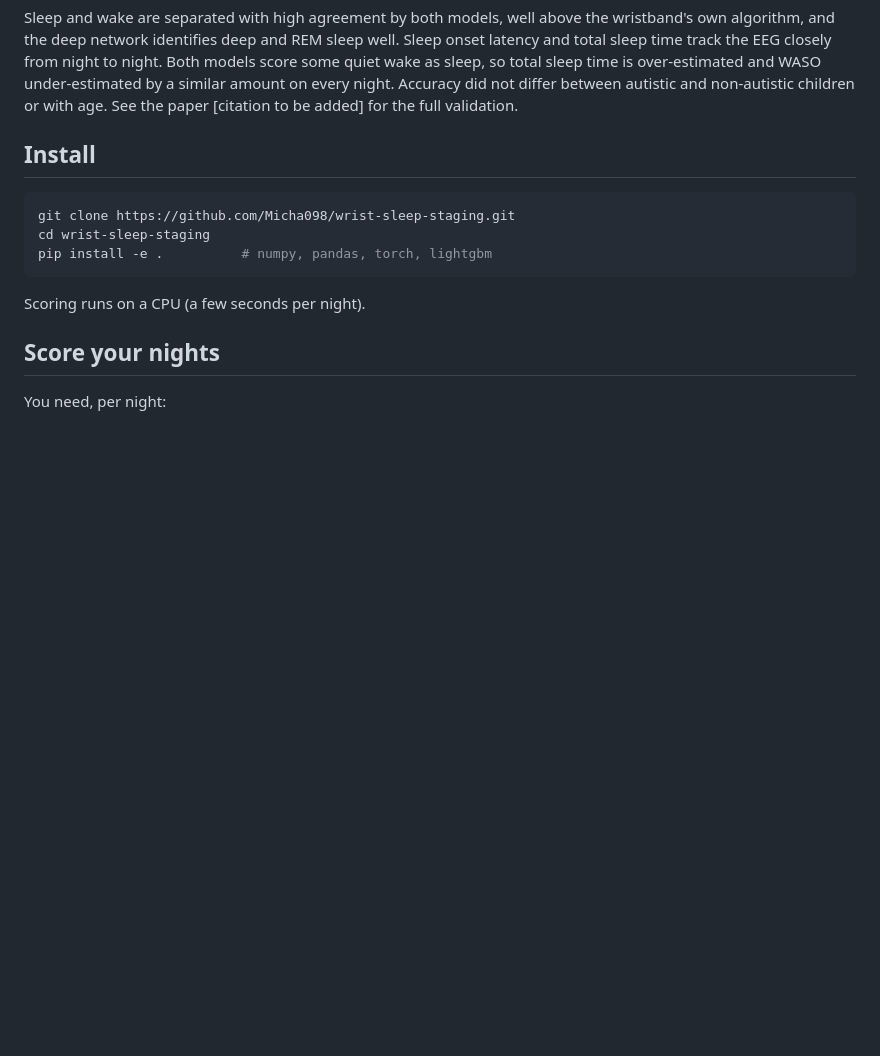
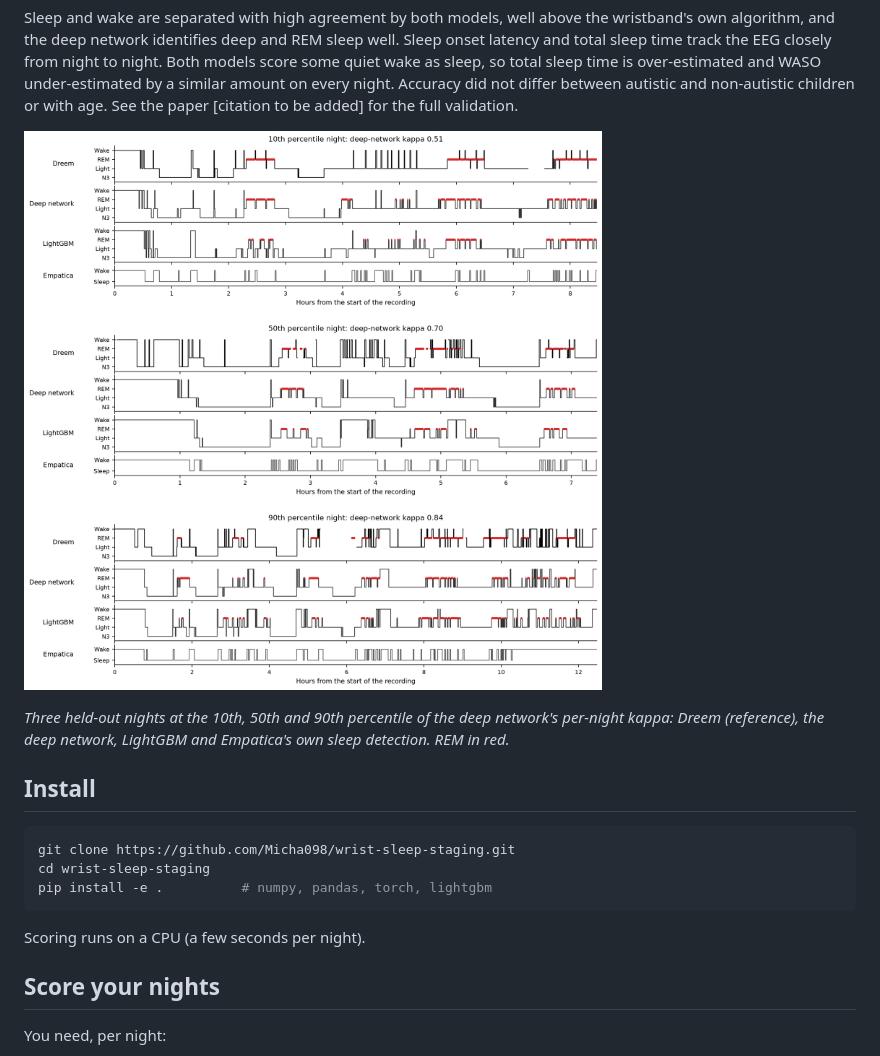
Before and after one commit to Micha098/wrist-sleep-staging, a Markdown page: README.md, the part around the change. GitHub-like rendering; pictures changed too: paper/figures/fig8_example_nights.png (added); blank space fills up the shorter version.

Commit message:
Figure 8 as comparison hypnograms (Dreem, deep network, LightGBM, Empatica); shown in README

```diff
--- a/README.md
+++ b/README.md
@@ -35,6 +35,11 @@ deep network identifies deep and REM sleep well. Sleep onset latency and total s
 night to night. Both models score some quiet wake as sleep, so total sleep time is over-estimated and WASO
 under-estimated by a similar amount on every night. Accuracy did not differ between autistic and non-autistic children
 or with age. See the paper [citation to be added] for the full validation.
+
+![Comparison hypnograms](paper/figures/fig8_example_nights.png)
+
+*Three held-out nights at the 10th, 50th and 90th percentile of the deep network's per-night kappa: Dreem (reference),
+the deep network, LightGBM and Empatica's own sleep detection. REM in red.*
 
 ## Install
 
```
Also changed, not shown: 3 other files.
